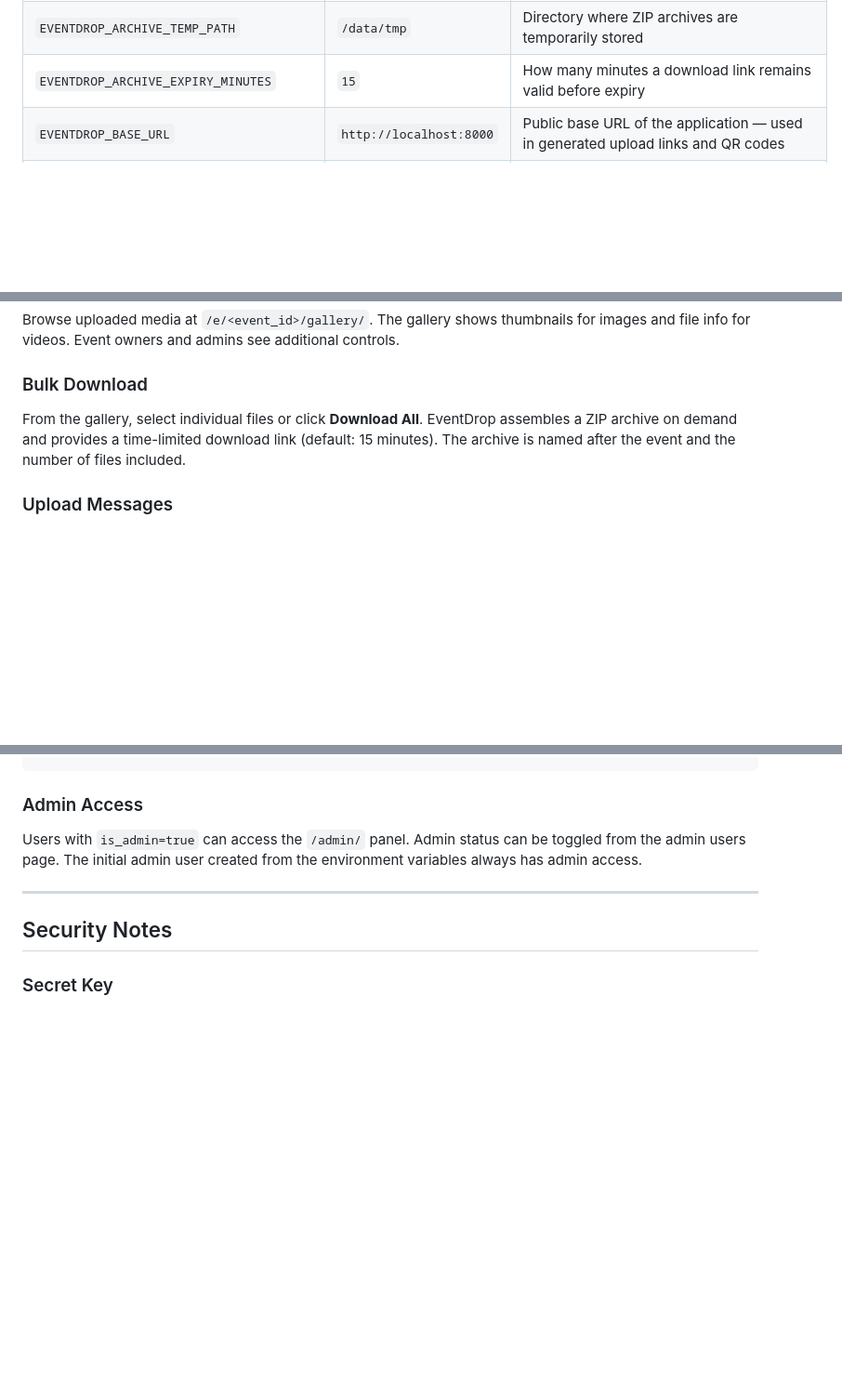
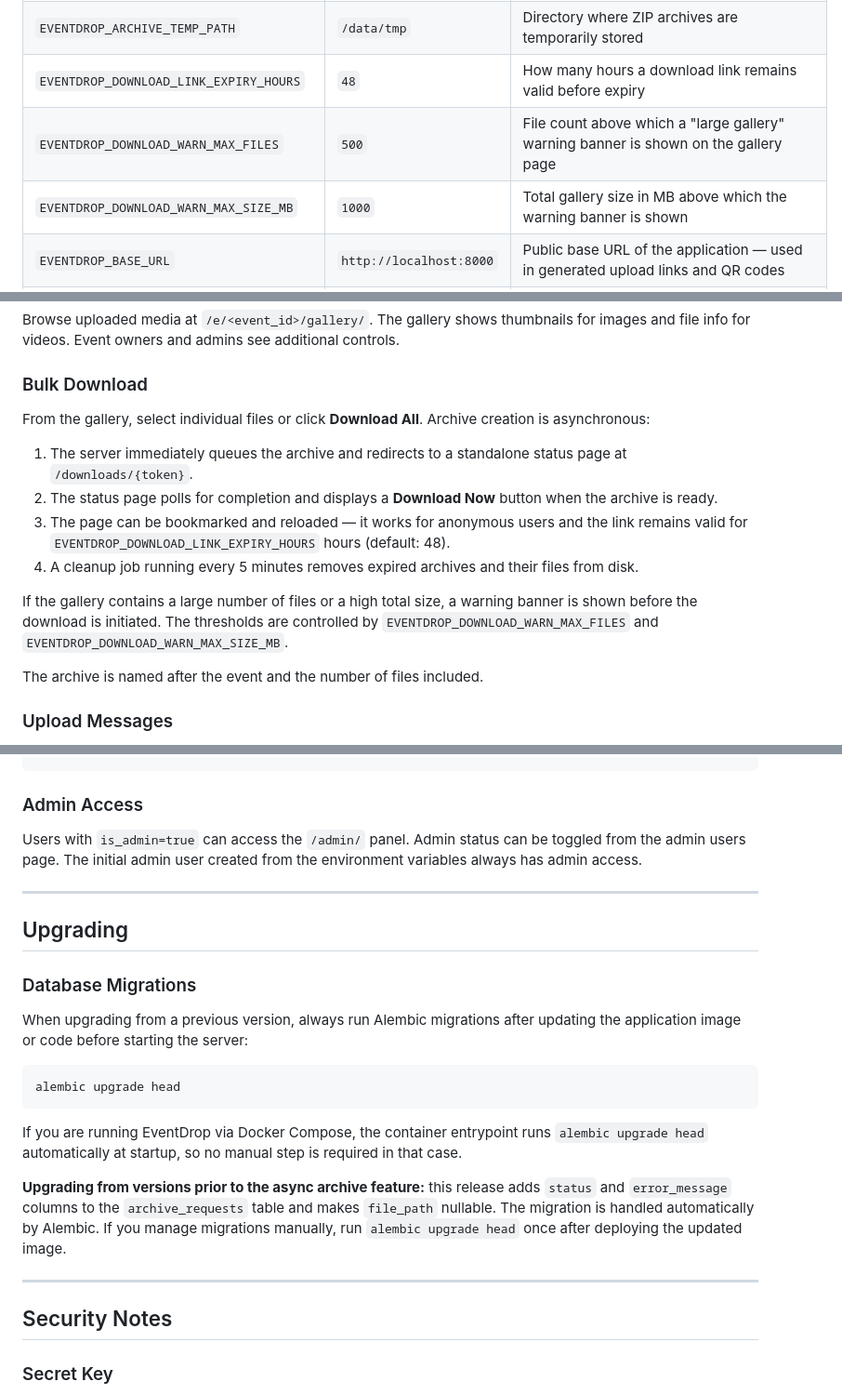
Before and after one commit to acaranta/eventdrop, a Markdown page: README.md, 3 parts joined by grey strips. Shown at 93% size. GitHub-like rendering; blank space fills up the shorter version.

Commit message:
docs: update README for async archive downloads and new env vars

````diff
--- a/README.md
+++ b/README.md
@@ -129,7 +130,9 @@ All settings are read from environment variables prefixed with `EVENTDROP_`. The
 | `EVENTDROP_EMAIL_INGESTION_ENABLED` | `true` | Enable the email ingestion background service |
 | `EVENTDROP_EMAIL_POLL_INTERVAL_SECONDS` | `120` | How often (in seconds) to poll configured mailboxes |
 | `EVENTDROP_ARCHIVE_TEMP_PATH` | `/data/tmp` | Directory where ZIP archives are temporarily stored |
-| `EVENTDROP_ARCHIVE_EXPIRY_MINUTES` | `15` | How many minutes a download link remains valid before expiry |
+| `EVENTDROP_DOWNLOAD_LINK_EXPIRY_HOURS` | `48` | How many hours a download link remains valid before expiry |
+| `EVENTDROP_DOWNLOAD_WARN_MAX_FILES` | `500` | File count above which a "large gallery" warning banner is shown on the gallery page |
+| `EVENTDROP_DOWNLOAD_WARN_MAX_SIZE_MB` | `1000` | Total gallery size in MB above which the warning banner is shown |
 | `EVENTDROP_BASE_URL` | `http://localhost:8000` | Public base URL of the application — used in generated upload links and QR codes |
 | `EVENTDROP_MAX_UPLOAD_SIZE_MB` | `500` | Maximum allowed size per uploaded file in megabytes |
 
@@ -291,7 +294,16 @@ Browse uploaded media at `/e/<event_id>/gallery/`. The gallery shows thumbnails
 
 ### Bulk Download
 
-From the gallery, select individual files or click **Download All**. EventDrop assembles a ZIP archive on demand and provides a time-limited download link (default: 15 minutes). The archive is named after the event and the number of files included.
+From the gallery, select individual files or click **Download All**. Archive creation is asynchronous:
+
+1. The server immediately queues the archive and redirects to a standalone status page at `/downloads/{token}`.
+2. The status page polls for completion and displays a **Download Now** button when the archive is ready.
+3. The page can be bookmarked and reloaded — it works for anonymous users and the link remains valid for `EVENTDROP_DOWNLOAD_LINK_EXPIRY_HOURS` hours (default: 48).
+4. A cleanup job running every 5 minutes removes expired archives and their files from disk.
+
+If the gallery contains a large number of files or a high total size, a warning banner is shown before the download is initiated. The thresholds are controlled by `EVENTDROP_DOWNLOAD_WARN_MAX_FILES` and `EVENTDROP_DOWNLOAD_WARN_MAX_SIZE_MB`.
+
+The archive is named after the event and the number of files included.
 
 ### Upload Messages
 
@@ -537,6 +549,22 @@ Users with `is_admin=true` can access the `/admin/` panel. Admin status can be t
 
 ---
 
+## Upgrading
+
+### Database Migrations
+
+When upgrading from a previous version, always run Alembic migrations after updating the application image or code before starting the server:
+
+```bash
+alembic upgrade head
+```
+
+If you are running EventDrop via Docker Compose, the container entrypoint runs `alembic upgrade head` automatically at startup, so no manual step is required in that case.
+
+**Upgrading from versions prior to the async archive feature:** this release adds `status` and `error_message` columns to the `archive_requests` table and makes `file_path` nullable. The migration is handled automatically by Alembic. If you manage migrations manually, run `alembic upgrade head` once after deploying the updated image.
+
+---
+
 ## Security Notes
 
 ### Secret Key
````
Also changed, not shown: other parts of README.md (+2 -1 lines).
